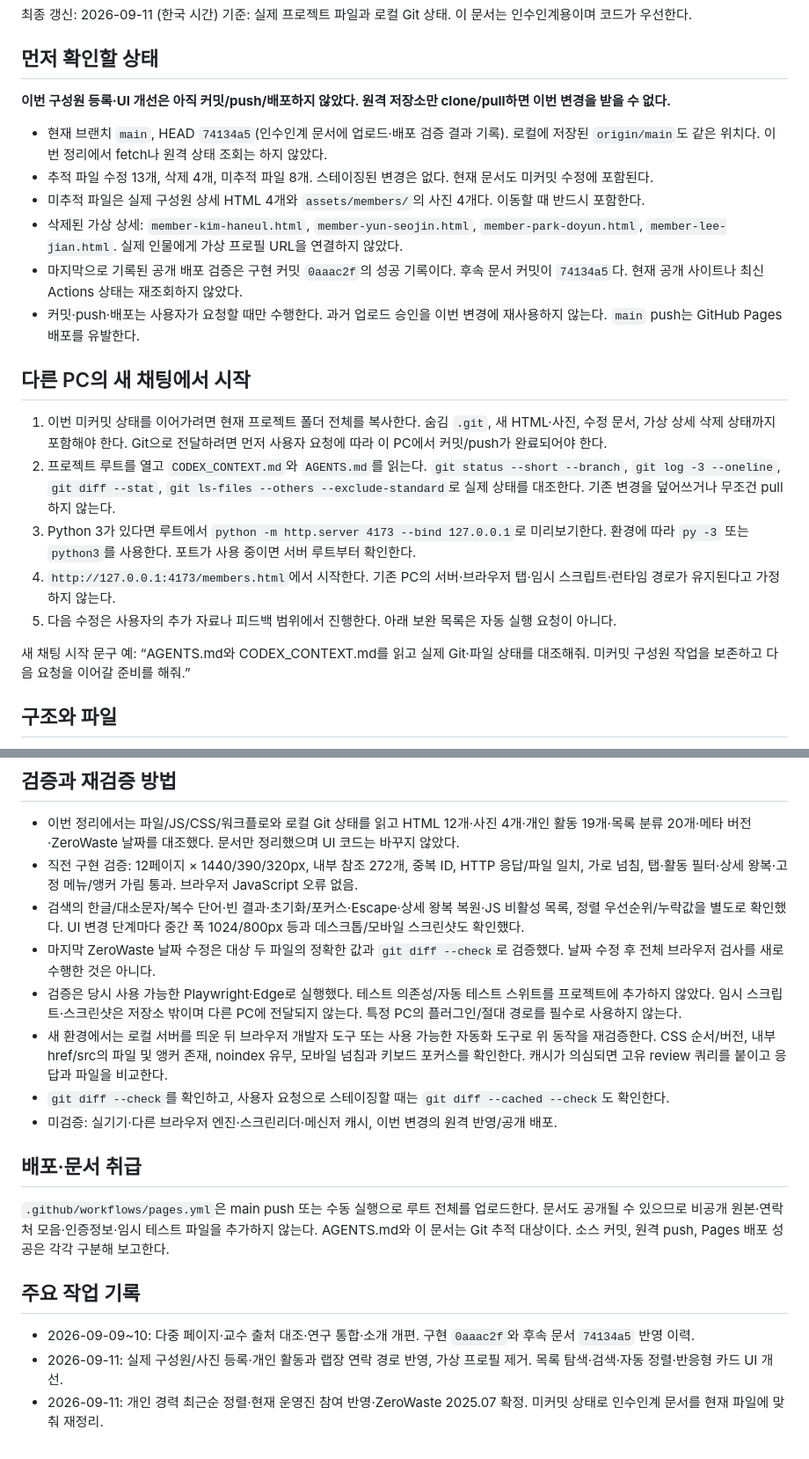
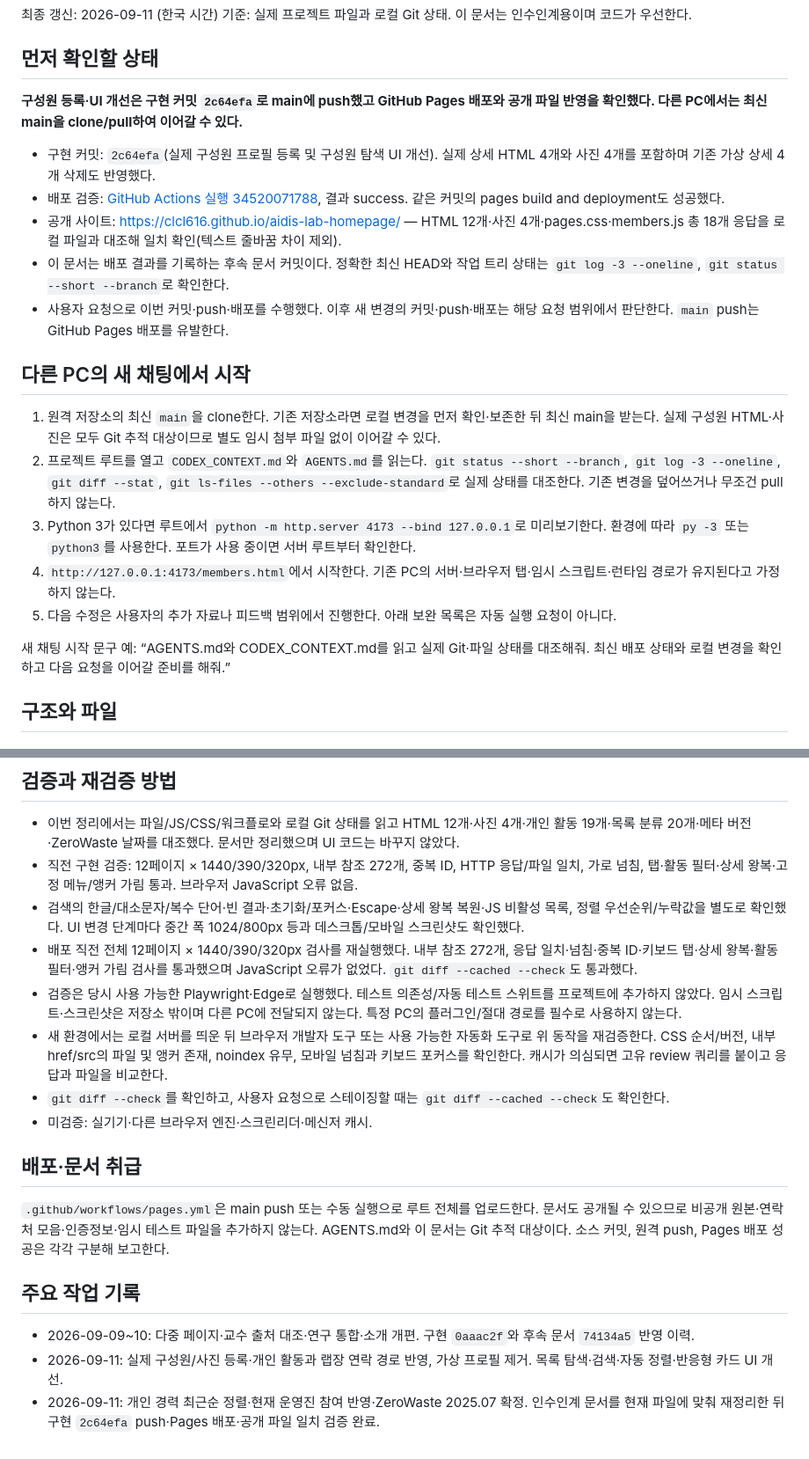
Before and after one commit to ClCl616/aidis-lab-homepage, a Markdown page: CODEX_CONTEXT.md, 2 parts joined by grey strips. Shown at 88% size. Rendered like a GitHub page.

Commit message:
인수인계 문서에 구성원 배포 완료와 검증 결과 기록

```diff
--- a/CODEX_CONTEXT.md
+++ b/CODEX_CONTEXT.md
@@ -5,24 +5,23 @@
 
 ## 먼저 확인할 상태
 
-**이번 구성원 등록·UI 개선은 아직 커밋/push/배포하지 않았다. 원격 저장소만 clone/pull하면 이번 변경을 받을 수 없다.**
+**구성원 등록·UI 개선은 구현 커밋 `2c64efa`로 main에 push했고 GitHub Pages 배포와 공개 파일 반영을 확인했다. 다른 PC에서는 최신 main을 clone/pull하여 이어갈 수 있다.**
 
-- 현재 브랜치 `main`, HEAD `74134a5`(인수인계 문서에 업로드·배포 검증 결과 기록). 로컬에 저장된 `origin/main`도 같은 위치다. 이번 정리에서 fetch나 원격 상태 조회는 하지 않았다.
-- 추적 파일 수정 13개, 삭제 4개, 미추적 파일 8개. 스테이징된 변경은 없다. 현재 문서도 미커밋 수정에 포함된다.
-- 미추적 파일은 실제 구성원 상세 HTML 4개와 `assets/members/`의 사진 4개다. 이동할 때 반드시 포함한다.
-- 삭제된 가상 상세: `member-kim-haneul.html`, `member-yun-seojin.html`, `member-park-doyun.html`, `member-lee-jian.html`. 실제 인물에게 가상 프로필 URL을 연결하지 않았다.
-- 마지막으로 기록된 공개 배포 검증은 구현 커밋 `0aaac2f`의 성공 기록이다. 후속 문서 커밋이 `74134a5`다. 현재 공개 사이트나 최신 Actions 상태는 재조회하지 않았다.
-- 커밋·push·배포는 사용자가 요청할 때만 수행한다. 과거 업로드 승인을 이번 변경에 재사용하지 않는다. `main` push는 GitHub Pages 배포를 유발한다.
+- 구현 커밋: `2c64efa`(실제 구성원 프로필 등록 및 구성원 탐색 UI 개선). 실제 상세 HTML 4개와 사진 4개를 포함하며 기존 가상 상세 4개 삭제도 반영했다.
+- 배포 검증: [GitHub Actions 실행 34520071788](https://github.com/ClCl616/aidis-lab-homepage/actions/runs/34520071788), 결과 success. 같은 커밋의 pages build and deployment도 성공했다.
+- 공개 사이트: https://clcl616.github.io/aidis-lab-homepage/ — HTML 12개·사진 4개·pages.css·members.js 총 18개 응답을 로컬 파일과 대조해 일치 확인(텍스트 줄바꿈 차이 제외).
+- 이 문서는 배포 결과를 기록하는 후속 문서 커밋이다. 정확한 최신 HEAD와 작업 트리 상태는 `git log -3 --oneline`, `git status --short --branch`로 확인한다.
+- 사용자 요청으로 이번 커밋·push·배포를 수행했다. 이후 새 변경의 커밋·push·배포는 해당 요청 범위에서 판단한다. `main` push는 GitHub Pages 배포를 유발한다.
 
 ## 다른 PC의 새 채팅에서 시작
 
-1. 이번 미커밋 상태를 이어가려면 현재 프로젝트 폴더 전체를 복사한다. 숨김 `.git`, 새 HTML·사진, 수정 문서, 가상 상세 삭제 상태까지 포함해야 한다. Git으로 전달하려면 먼저 사용자 요청에 따라 이 PC에서 커밋/push가 완료되어야 한다.
+1. 원격 저장소의 최신 `main`을 clone한다. 기존 저장소라면 로컬 변경을 먼저 확인·보존한 뒤 최신 main을 받는다. 실제 구성원 HTML·사진은 모두 Git 추적 대상이므로 별도 임시 첨부 파일 없이 이어갈 수 있다.
 2. 프로젝트 루트를 열고 `CODEX_CONTEXT.md`와 `AGENTS.md`를 읽는다. `git status --short --branch`, `git log -3 --oneline`, `git diff --stat`, `git ls-files --others --exclude-standard`로 실제 상태를 대조한다. 기존 변경을 덮어쓰거나 무조건 pull하지 않는다.
 3. Python 3가 있다면 루트에서 `python -m http.server 4173 --bind 127.0.0.1`로 미리보기한다. 환경에 따라 `py -3` 또는 `python3`를 사용한다. 포트가 사용 중이면 서버 루트부터 확인한다.
 4. `http://127.0.0.1:4173/members.html`에서 시작한다. 기존 PC의 서버·브라우저 탭·임시 스크립트·런타임 경로가 유지된다고 가정하지 않는다.
 5. 다음 수정은 사용자의 추가 자료나 피드백 범위에서 진행한다. 아래 보완 목록은 자동 실행 요청이 아니다.
 
-새 채팅 시작 문구 예: “AGENTS.md와 CODEX_CONTEXT.md를 읽고 실제 Git·파일 상태를 대조해줘. 미커밋 구성원 작업을 보존하고 다음 요청을 이어갈 준비를 해줘.”
+새 채팅 시작 문구 예: “AGENTS.md와 CODEX_CONTEXT.md를 읽고 실제 Git·파일 상태를 대조해줘. 최신 배포 상태와 로컬 변경을 확인하고 다음 요청을 이어갈 준비를 해줘.”
 
 ## 구조와 파일
 
@@ -116,11 +115,11 @@
 - 이번 정리에서는 파일/JS/CSS/워크플로와 로컬 Git 상태를 읽고 HTML 12개·사진 4개·개인 활동 19개·목록 분류 20개·메타 버전·ZeroWaste 날짜를 대조했다. 문서만 정리했으며 UI 코드는 바꾸지 않았다.
 - 직전 구현 검증: 12페이지 × 1440/390/320px, 내부 참조 272개, 중복 ID, HTTP 응답/파일 일치, 가로 넘침, 탭·활동 필터·상세 왕복·고정 메뉴/앵커 가림 통과. 브라우저 JavaScript 오류 없음.
 - 검색의 한글/대소문자/복수 단어·빈 결과·초기화/포커스·Escape·상세 왕복 복원·JS 비활성 목록, 정렬 우선순위/누락값을 별도로 확인했다. UI 변경 단계마다 중간 폭 1024/800px 등과 데스크톱/모바일 스크린샷도 확인했다.
-- 마지막 ZeroWaste 날짜 수정은 대상 두 파일의 정확한 값과 `git diff --check`로 검증했다. 날짜 수정 후 전체 브라우저 검사를 새로 수행한 것은 아니다.
+- 배포 직전 전체 12페이지 × 1440/390/320px 검사를 재실행했다. 내부 참조 272개, 응답 일치·넘침·중복 ID·키보드 탭·상세 왕복·활동 필터·앵커 가림 검사를 통과했으며 JavaScript 오류가 없었다. `git diff --cached --check`도 통과했다.
 - 검증은 당시 사용 가능한 Playwright·Edge로 실행했다. 테스트 의존성/자동 테스트 스위트를 프로젝트에 추가하지 않았다. 임시 스크립트·스크린샷은 저장소 밖이며 다른 PC에 전달되지 않는다. 특정 PC의 플러그인/절대 경로를 필수로 사용하지 않는다.
 - 새 환경에서는 로컬 서버를 띄운 뒤 브라우저 개발자 도구 또는 사용 가능한 자동화 도구로 위 동작을 재검증한다. CSS 순서/버전, 내부 href/src의 파일 및 앵커 존재, noindex 유무, 모바일 넘침과 키보드 포커스를 확인한다. 캐시가 의심되면 고유 review 쿼리를 붙이고 응답과 파일을 비교한다.
 - `git diff --check`를 확인하고, 사용자 요청으로 스테이징할 때는 `git diff --cached --check`도 확인한다.
-- 미검증: 실기기·다른 브라우저 엔진·스크린리더·메신저 캐시, 이번 변경의 원격 반영/공개 배포.
+- 미검증: 실기기·다른 브라우저 엔진·스크린리더·메신저 캐시.
 
 ## 배포·문서 취급
 
@@ -130,4 +129,4 @@
 
 - 2026-09-09~10: 다중 페이지·교수 출처 대조·연구 통합·소개 개편. 구현 `0aaac2f`와 후속 문서 `74134a5` 반영 이력.
 - 2026-09-11: 실제 구성원/사진 등록·개인 활동과 랩장 연락 경로 반영, 가상 프로필 제거. 목록 탐색·검색·자동 정렬·반응형 카드 UI 개선.
-- 2026-09-11: 개인 경력 최근순 정렬·현재 운영진 참여 반영·ZeroWaste 2025.07 확정. 미커밋 상태로 인수인계 문서를 현재 파일에 맞춰 재정리.
+- 2026-09-11: 개인 경력 최근순 정렬·현재 운영진 참여 반영·ZeroWaste 2025.07 확정. 인수인계 문서를 현재 파일에 맞춰 재정리한 뒤 구현 `2c64efa` push·Pages 배포·공개 파일 일치 검증 완료.
```
